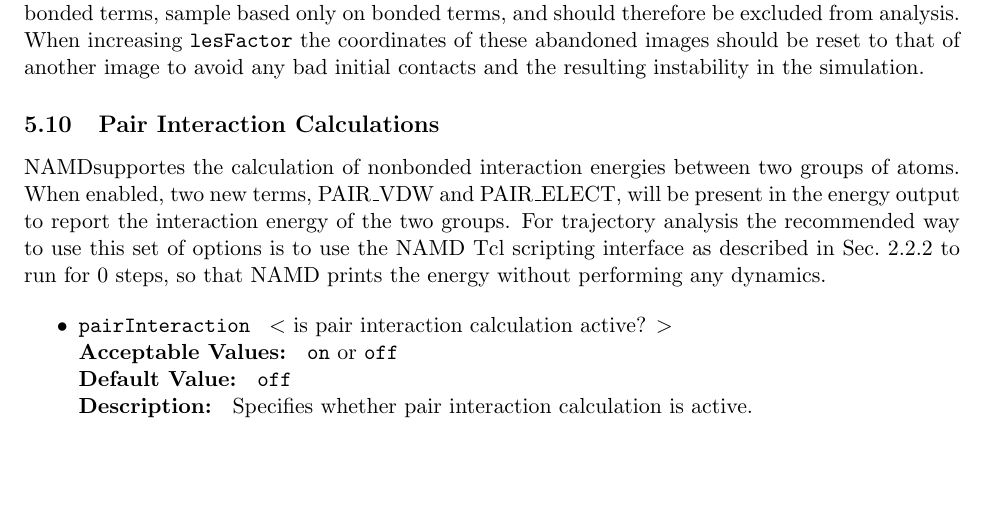
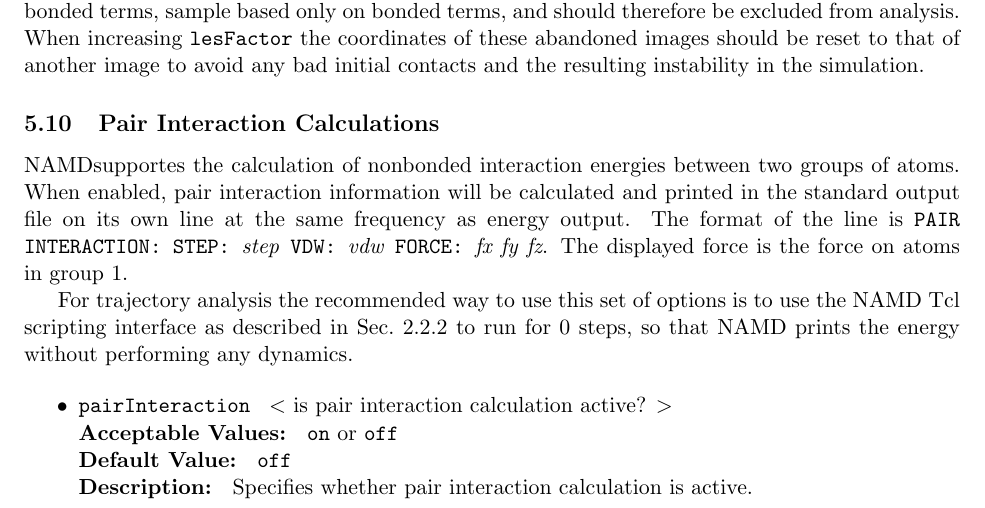
Before and after one commit to Marcello-Sega/namd, a LaTeX document (ug/ug.tex, which reads ug/ug_add.tex): part of page 72 of 85, cut so that both start at the same text, the shorter picture padded with empty space. Compiled offline with pdfLaTeX; a LaTeX package or settings file that is missing is left out.

Commit message:
Updates for forces and new format in pair interaction calculations.

```diff
--- a/ug/ug_add.tex
+++ b/ug/ug_add.tex
@@ -1212,9 +1212,13 @@
 
 \subsection{Pair Interaction Calculations}
 \NAMD supportes the calculation of nonbonded interaction energies between
-two groups of atoms.  When enabled, two new terms, PAIR\_VDW and PAIR\_ELECT,
-will be present in the energy output to report
-the interaction energy of the two groups.  For trajectory analysis the
+two groups of atoms.  When enabled, pair interaction information will be
+calculated and printed in the standard output file on its own line at the
+same frequency as energy output.  The format of the line is
+{\tt PAIR INTERACTION: STEP: {\it step} VDW: {\it vdw} FORCE: {\it fx fy fz}}.
+The displayed force is the force on atoms in group 1.
+
+For trajectory analysis the
 recommended way to use this set of options is to use the NAMD Tcl scripting
 interface as described in Sec.~\ref{section:tclscripting} to run for
 0 steps, so that NAMD prints the energy without performing any dynamics.
```
